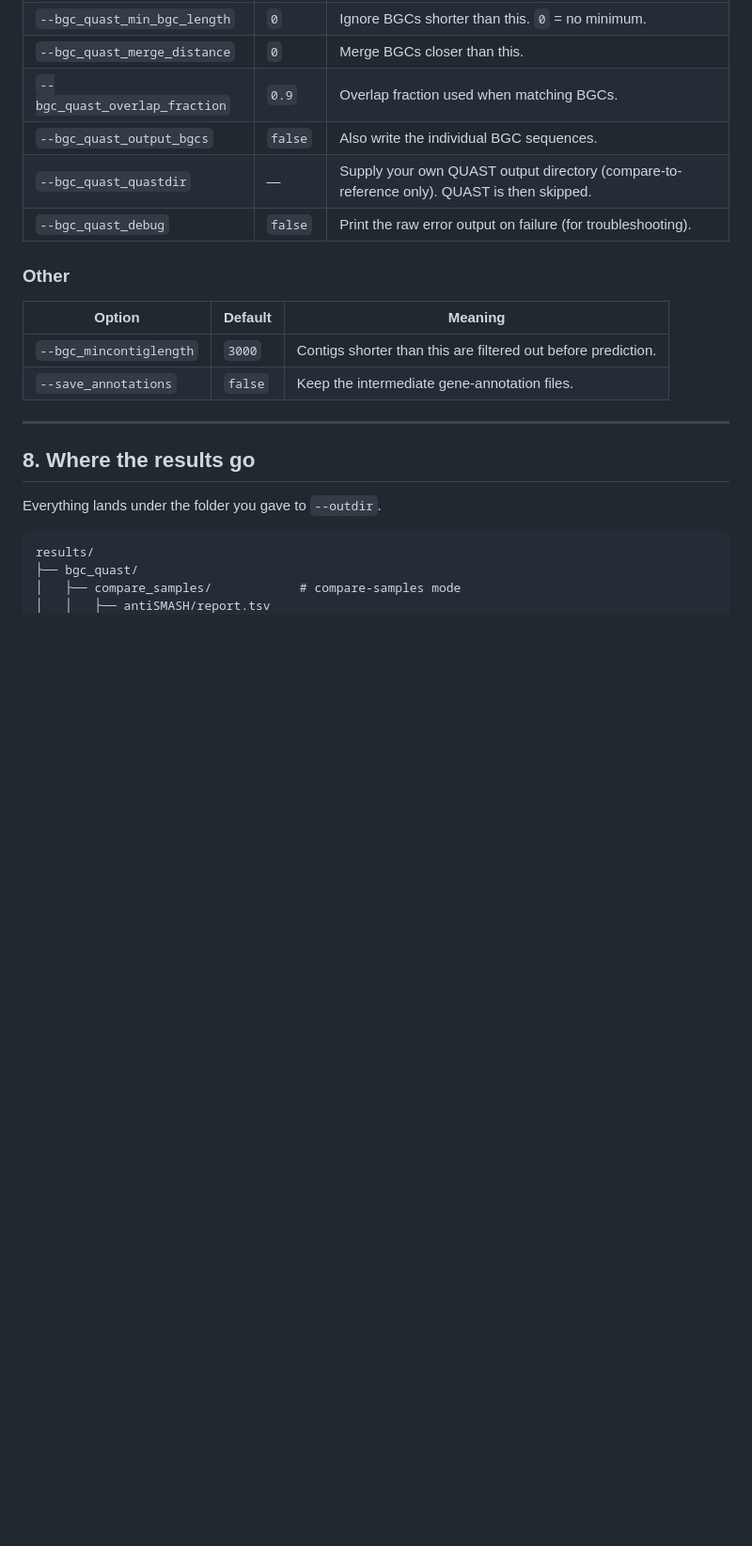
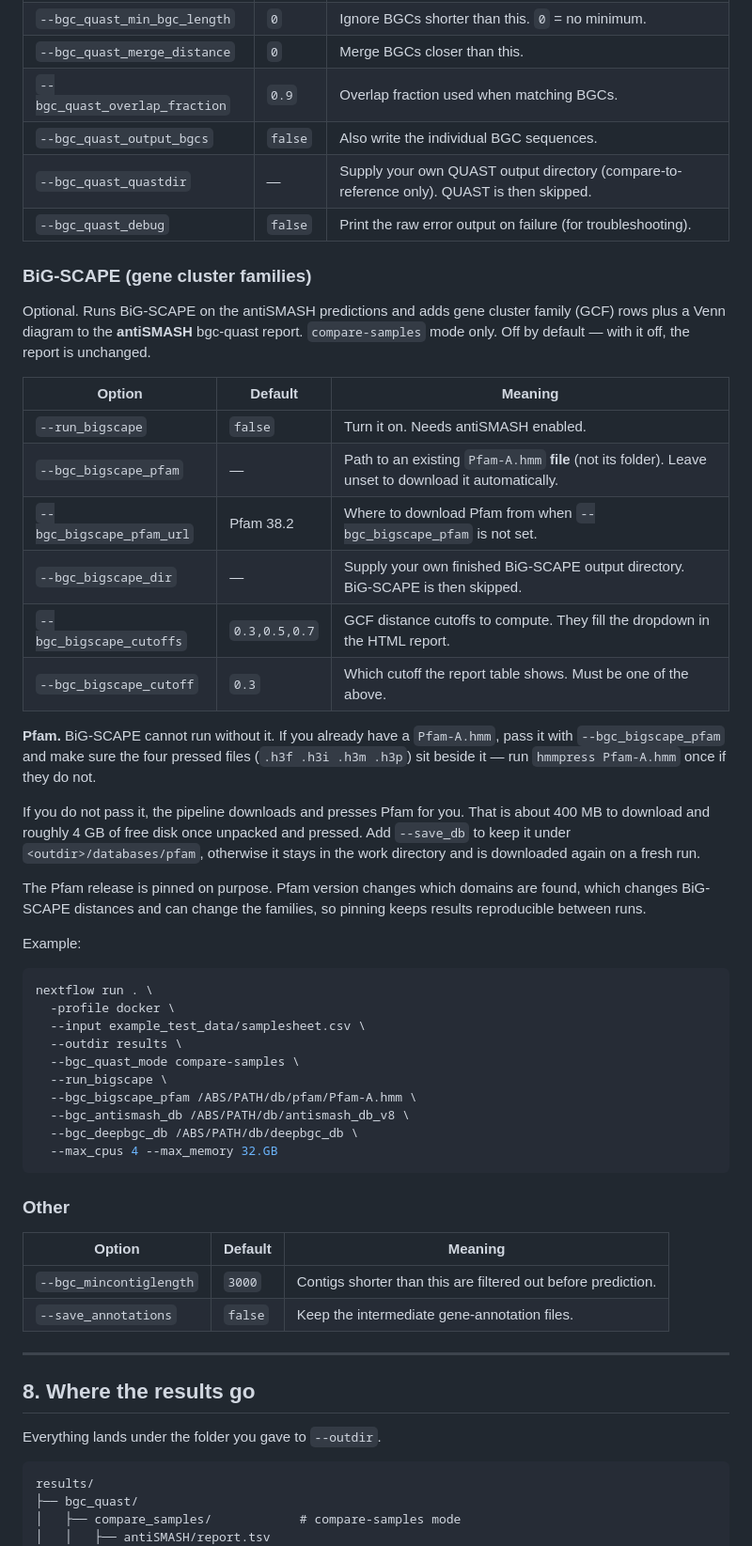
Before and after one commit to Seg0fieD/bgc_quast_ppl, a Markdown page: README.md, the part around one of its changes. Shown at 94% size. GitHub-like rendering; blank space fills up the shorter version.

Commit message:
document BiG-SCAPE options

````diff
--- a/README.md
+++ b/README.md
@@ -208,6 +208,40 @@ Do **not** pass both at once — the pipeline stops with an error if you do.
 | `--bgc_quast_quastdir` | — | Supply your own QUAST output directory (compare-to-reference only). QUAST is then skipped. |
 | `--bgc_quast_debug` | `false` | Print the raw error output on failure (for troubleshooting). |
 
+### BiG-SCAPE (gene cluster families)
+
+Optional. Runs BiG-SCAPE on the antiSMASH predictions and adds gene cluster family (GCF) rows plus a Venn diagram to the **antiSMASH** bgc-quast report. `compare-samples` mode only. Off by default — with it off, the report is unchanged.
+
+| Option | Default | Meaning |
+|---|---|---|
+| `--run_bigscape` | `false` | Turn it on. Needs antiSMASH enabled. |
+| `--bgc_bigscape_pfam` | — | Path to an existing `Pfam-A.hmm` **file** (not its folder). Leave unset to download it automatically. |
+| `--bgc_bigscape_pfam_url` | Pfam 38.2 | Where to download Pfam from when `--bgc_bigscape_pfam` is not set. |
+| `--bgc_bigscape_dir` | — | Supply your own finished BiG-SCAPE output directory. BiG-SCAPE is then skipped. |
+| `--bgc_bigscape_cutoffs` | `0.3,0.5,0.7` | GCF distance cutoffs to compute. They fill the dropdown in the HTML report. |
+| `--bgc_bigscape_cutoff` | `0.3` | Which cutoff the report table shows. Must be one of the above. |
+
+**Pfam.** BiG-SCAPE cannot run without it. If you already have a `Pfam-A.hmm`, pass it with `--bgc_bigscape_pfam` and make sure the four pressed files (`.h3f .h3i .h3m .h3p`) sit beside it — run `hmmpress Pfam-A.hmm` once if they do not.
+
+If you do not pass it, the pipeline downloads and presses Pfam for you. That is about 400 MB to download and roughly 4 GB of free disk once unpacked and pressed. Add `--save_db` to keep it under `<outdir>/databases/pfam`, otherwise it stays in the work directory and is downloaded again on a fresh run.
+
+The Pfam release is pinned on purpose. Pfam version changes which domains are found, which changes BiG-SCAPE distances and can change the families, so pinning keeps results reproducible between runs.
+
+Example:
+
+```bash
+nextflow run . \
+  -profile docker \
+  --input example_test_data/samplesheet.csv \
+  --outdir results \
+  --bgc_quast_mode compare-samples \
+  --run_bigscape \
+  --bgc_bigscape_pfam /ABS/PATH/db/pfam/Pfam-A.hmm \
+  --bgc_antismash_db /ABS/PATH/db/antismash_db_v8 \
+  --bgc_deepbgc_db /ABS/PATH/db/deepbgc_db \
+  --max_cpus 4 --max_memory 32.GB
+```
+
 ### Other
 
 | Option | Default | Meaning |
````
Also changed, not shown: other parts of README.md (+4 -1 lines).
